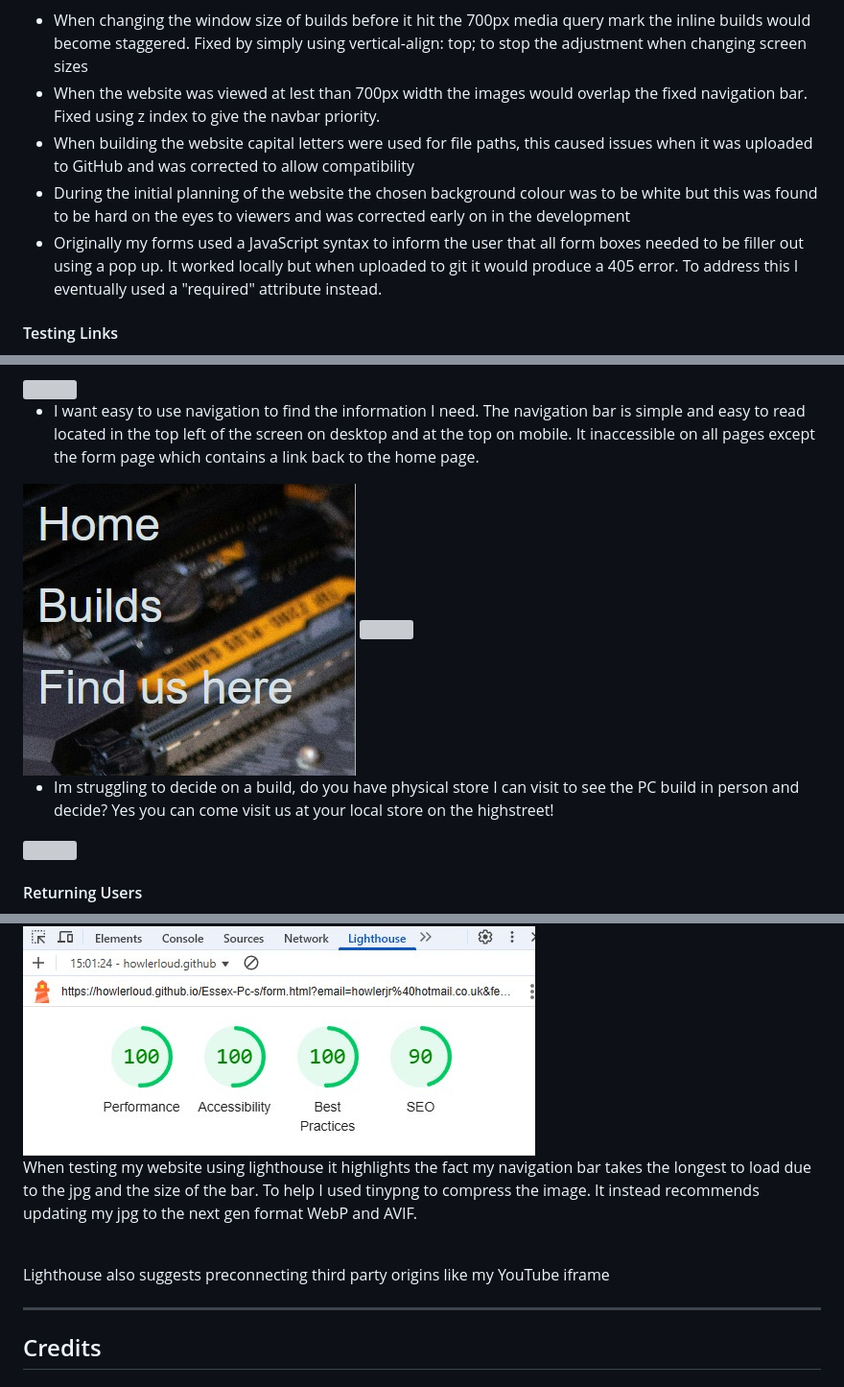
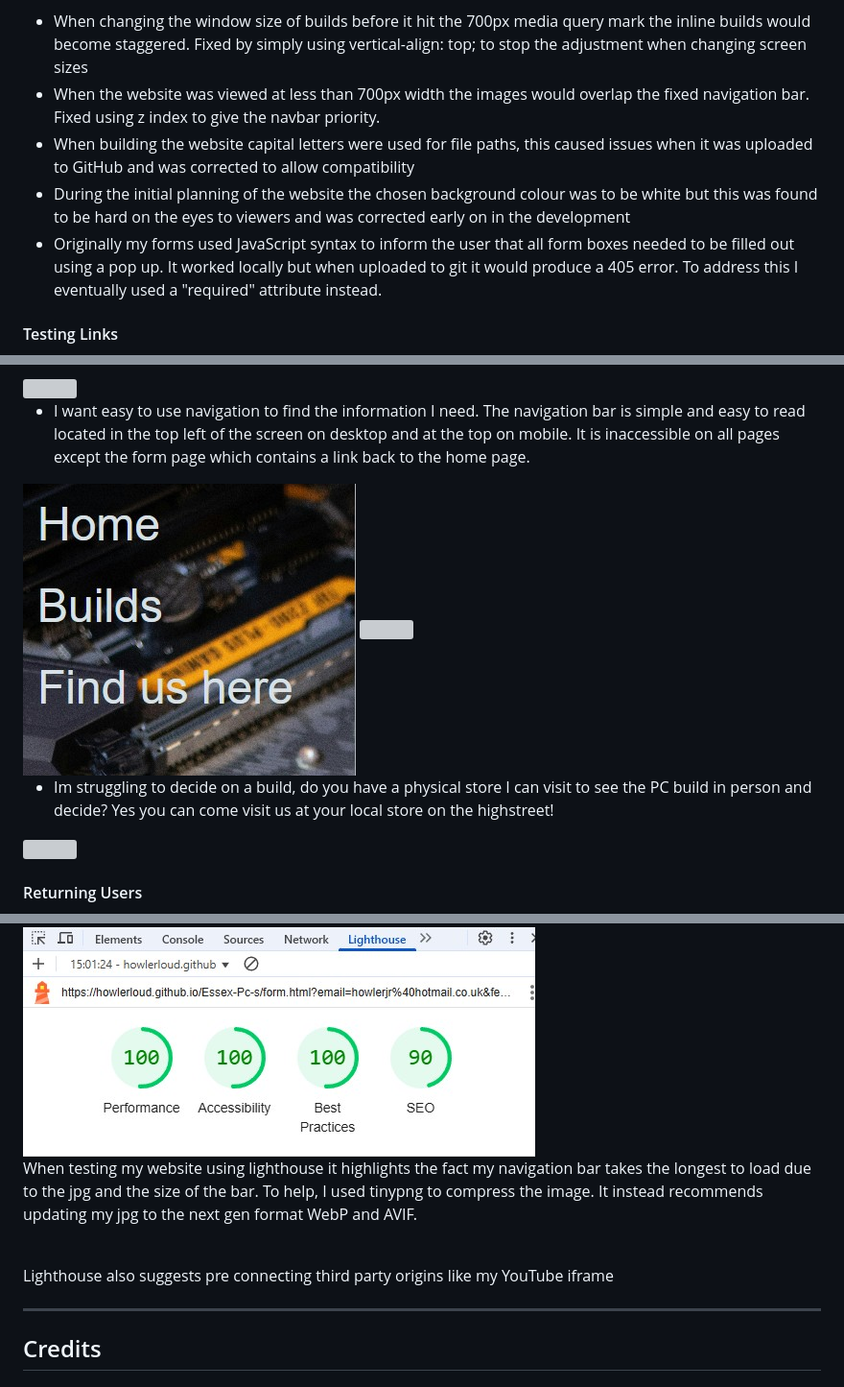
Before and after one commit to Howlerloud/Essex-Pc-s, a Markdown page: README.md, 3 parts joined by grey strips. Shown: that part at 96% size. Rendered like a GitHub page; grey boxes are pictures that could not be loaded.

Commit message:
Fixed spelling in readme

```diff
--- a/README.md
+++ b/README.md
@@ -151,10 +151,10 @@ A website to help people who want to build or buy a new PC.
 <p>The following issues were raised during the projects development</p>
 <ul>
   <li>When changing the window size of builds before it hit the 700px media query mark the inline builds would become staggered. Fixed by simply using vertical-align: top; to stop the adjustment when changing screen sizes</li> </li>
-  <li>When the website was viewed at lest than 700px width the images would overlap the fixed navigation bar. Fixed using z index to give the navbar priority.</li>
+  <li>When the website was viewed at less than 700px width the images would overlap the fixed navigation bar. Fixed using z index to give the navbar priority.</li>
   <li>When building the website capital letters were used for file paths, this caused issues when it was uploaded to GitHub and was corrected to allow compatibility</li>
   <li>During the initial planning of the website the chosen background colour was to be white but this was found to be hard on the eyes to viewers and was corrected early on in the development</li>
-  <li>Originally my forms used a JavaScript syntax to inform the user that all form boxes needed to be filler out using a pop up. It worked locally but when uploaded to git it would produce a 405 error. To address this I eventually used a "required" attribute instead.</li>
+  <li>Originally my forms used JavaScript syntax to inform the user that all form boxes needed to be filled out using a pop up. It worked locally but when uploaded to git it would produce a 405 error. To address this I eventually used a "required" attribute instead.</li>
 </ul>
 <h4>Testing Links</h4>
 <ol>
@@ -205,12 +205,12 @@ A website to help people who want to build or buy a new PC.
   </ul>
       <img src="assets/readme_media/builds.jpg">
       <ul>
-        <li>I want easy to use navigation to find the information I need. The navigation bar is simple and easy to read located in the top left of the screen on desktop and at the top on mobile. It inaccessible on all pages except the form page which contains a link back to the home page.</li>
+        <li>I want easy to use navigation to find the information I need. The navigation bar is simple and easy to read located in the top left of the screen on desktop and at the top on mobile. It is inaccessible on all pages except the form page which contains a link back to the home page.</li>
       </ul>
           <img src="assets/readme_media/navigation.jpg">
           <img src="assets/readme_media/navigation_mobile.jpg">
           <ul>
-        <li>Im struggling to decide on a build, do you have physical store I can visit to see the PC build in person and decide? Yes you can come visit us at your local store on the highstreet!</li>
+        <li>Im struggling to decide on a build, do you have a physical store I can visit to see the PC build in person and decide? Yes you can come visit us at your local store on the highstreet!</li>
       </ul>
           <img src="assets/readme_media/find_us.jpg">
   <h4>Returning Users</h4>
@@ -250,9 +250,9 @@ A website to help people who want to build or buy a new PC.
 <img src="assets/readme_media/form_lighthouse.jpg">
   <p>form page scores mobile</p>
 <img src="assets/readme_media/form_lighthouse_mobile.jpg">
-<p>When testing my website using lighthouse it highlights the fact my navigation bar takes the longest to load due to the jpg and the size of the bar. To help I used tinypng to compress the image. It instead recommends updating my jpg to the next gen format WebP and AVIF.</p>
+<p>When testing my website using lighthouse it highlights the fact my navigation bar takes the longest to load due to the jpg and the size of the bar. To help, I used tinypng to compress the image. It instead recommends updating my jpg to the next gen format WebP and AVIF.</p>
 <br>
-<p>Lighthouse also suggests preconnecting third party origins like my YouTube iframe</p>
+<p>Lighthouse also suggests pre connecting third party origins like my YouTube iframe</p>
 <hr>
 
 <h2>Credits</h2>
```
Also changed, not shown: other parts of README.md (+2 -2 lines).
